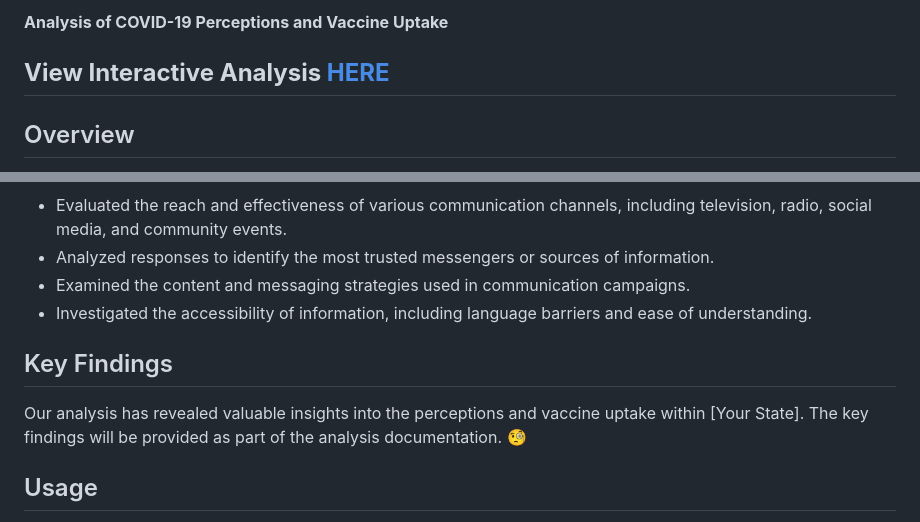
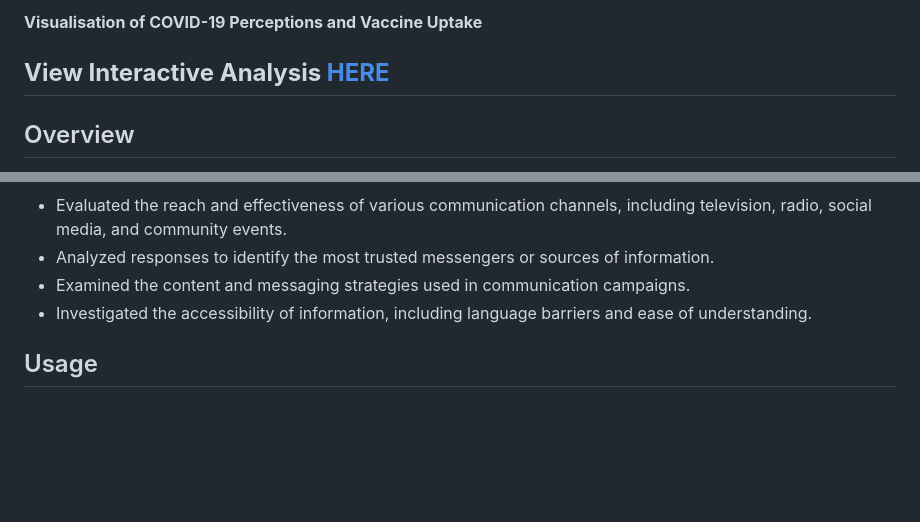
Before and after one commit to africanobyamugisha/Behavioral-COVID19-Analysis, a Markdown page: README.md, 2 parts joined by grey strips. GitHub-like rendering; blank space fills up the shorter version.

```diff
--- a/README.md
+++ b/README.md
@@ -1,4 +1,4 @@
-**Analysis of COVID-19 Perceptions and Vaccine Uptake**
+**Visualisation of COVID-19 Perceptions and Vaccine Uptake**
 ## **View Interactive Analysis [HERE](https://africanobyamugisha.github.io/Behavioral-COVID19-Analysis)**
 
 ## Overview
@@ -57,9 +57,6 @@ The data was collected from a survey, gathering responses on various aspects rel
 - Examined the content and messaging strategies used in communication campaigns.
 - Investigated the accessibility of information, including language barriers and ease of understanding.
 
-## Key Findings
-Our analysis has revealed valuable insights into the perceptions and vaccine uptake within [Your State]. The key findings will be provided as part of the analysis documentation. 🧐
-
 ## Usage
 The data and analysis in this repository can be used for research, policy development, and public health decision-making. Please refer to the [License](#license) section for usage guidelines. 📚
 
```
